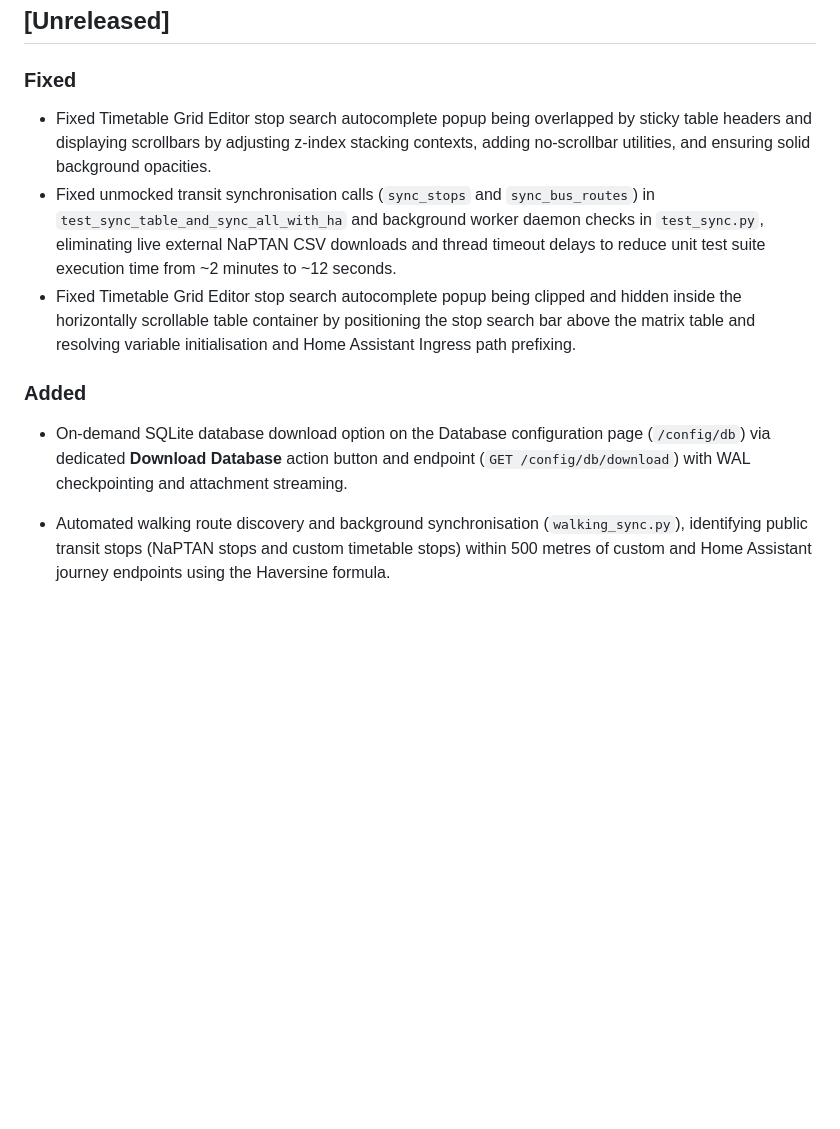
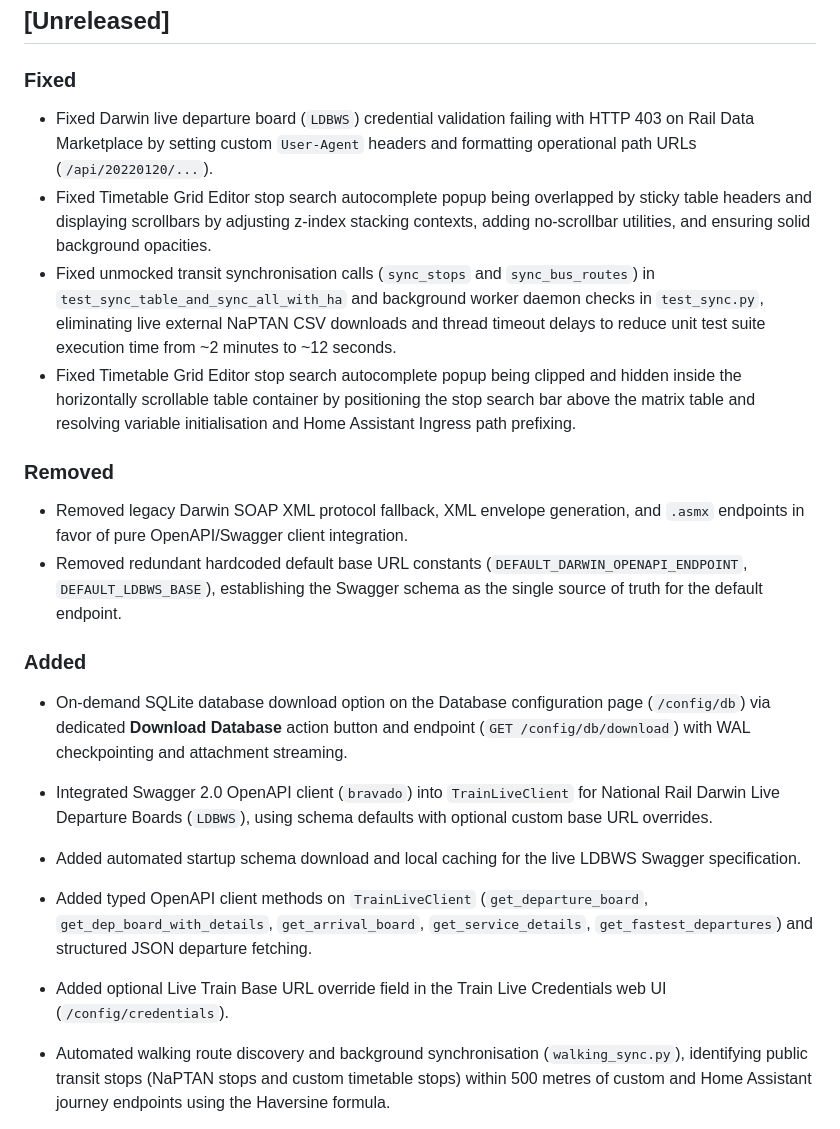
Before and after one commit to stuart-c/travel-assistant, a Markdown page: travel-assistant/CHANGELOG.md, the part around the change. Drawn GitHub-style; blank space fills up the shorter version.

Commit message:
docs(changelog): restore previous PR changelog entries alongside database download addition

```diff
--- a/travel-assistant/CHANGELOG.md
+++ b/travel-assistant/CHANGELOG.md
@@ -8,12 +8,21 @@ and this project adheres to [Semantic Versioning](https://semver.org/spec/v2.0.0
 ## [Unreleased]
 
 ### Fixed
+- Fixed Darwin live departure board (`LDBWS`) credential validation failing with HTTP 403 on Rail Data Marketplace by setting custom `User-Agent` headers and formatting operational path URLs (`/api/20220120/...`).
 - Fixed Timetable Grid Editor stop search autocomplete popup being overlapped by sticky table headers and displaying scrollbars by adjusting z-index stacking contexts, adding no-scrollbar utilities, and ensuring solid background opacities.
 - Fixed unmocked transit synchronisation calls (`sync_stops` and `sync_bus_routes`) in `test_sync_table_and_sync_all_with_ha` and background worker daemon checks in `test_sync.py`, eliminating live external NaPTAN CSV downloads and thread timeout delays to reduce unit test suite execution time from ~2 minutes to ~12 seconds.
 - Fixed Timetable Grid Editor stop search autocomplete popup being clipped and hidden inside the horizontally scrollable table container by positioning the stop search bar above the matrix table and resolving variable initialisation and Home Assistant Ingress path prefixing.
 
+### Removed
+- Removed legacy Darwin SOAP XML protocol fallback, XML envelope generation, and `.asmx` endpoints in favor of pure OpenAPI/Swagger client integration.
+- Removed redundant hardcoded default base URL constants (`DEFAULT_DARWIN_OPENAPI_ENDPOINT`, `DEFAULT_LDBWS_BASE`), establishing the Swagger schema as the single source of truth for the default endpoint.
+
 ### Added
 - On-demand SQLite database download option on the Database configuration page (`/config/db`) via dedicated **Download Database** action button and endpoint (`GET /config/db/download`) with WAL checkpointing and attachment streaming.
+- Integrated Swagger 2.0 OpenAPI client (`bravado`) into `TrainLiveClient` for National Rail Darwin Live Departure Boards (`LDBWS`), using schema defaults with optional custom base URL overrides.
+- Added automated startup schema download and local caching for the live LDBWS Swagger specification.
+- Added typed OpenAPI client methods on `TrainLiveClient` (`get_departure_board`, `get_dep_board_with_details`, `get_arrival_board`, `get_service_details`, `get_fastest_departures`) and structured JSON departure fetching.
+- Added optional Live Train Base URL override field in the Train Live Credentials web UI (`/config/credentials`).
 - Automated walking route discovery and background synchronisation (`walking_sync.py`), identifying public transit stops (NaPTAN stops and custom timetable stops) within 500 metres of custom and Home Assistant journey endpoints using the Haversine formula.
 - Google Maps Directions Walking API integration calculating forward and reverse walking durations in minutes, inserting a single `bidirectional=True` record when walking times match or two distinct directional records when they differ.
 - `auto_generated` boolean indicator on `Walking` model (`walking` table) and automatic SQLite schema migration, distinguishing auto-discovered walking connections from manual configurations.
```
